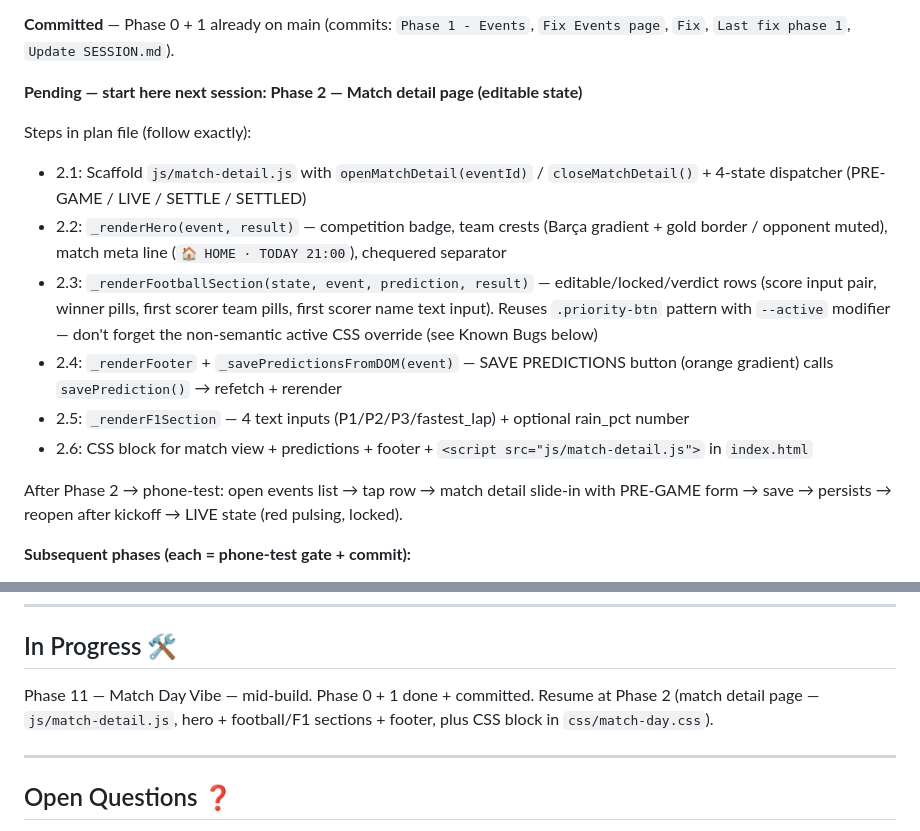
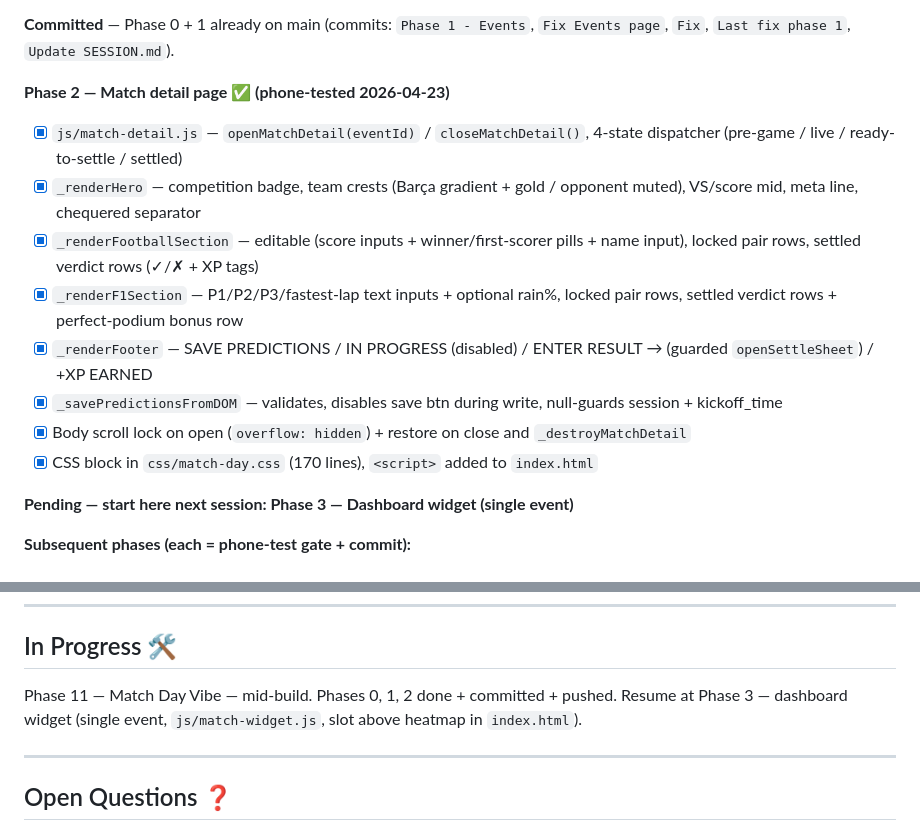
Before and after one commit to Dany0421/ProgressOS, a Markdown page: SESSION.md, 2 parts joined by grey strips. Drawn GitHub-style.

Commit message:
Update SESSION.md — Phase 2 done, resume at Phase 3
Co-Authored-By: Claude Sonnet 4.6 <noreply@anthropic.com>

```diff
--- a/SESSION.md
+++ b/SESSION.md
@@ -152,17 +152,17 @@
 
 **Committed** — Phase 0 + 1 already on main (commits: `Phase 1 - Events`, `Fix Events page`, `Fix`, `Last fix phase 1`, `Update SESSION.md`).
 
-**Pending — start here next session: Phase 2 — Match detail page (editable state)**
+**Phase 2 — Match detail page ✅ (phone-tested 2026-04-23)**
+- [x] `js/match-detail.js` — `openMatchDetail(eventId)` / `closeMatchDetail()`, 4-state dispatcher (pre-game / live / ready-to-settle / settled)
+- [x] `_renderHero` — competition badge, team crests (Barça gradient + gold / opponent muted), VS/score mid, meta line, chequered separator
+- [x] `_renderFootballSection` — editable (score inputs + winner/first-scorer pills + name input), locked pair rows, settled verdict rows (✓/✗ + XP tags)
+- [x] `_renderF1Section` — P1/P2/P3/fastest-lap text inputs + optional rain%, locked pair rows, settled verdict rows + perfect-podium bonus row
+- [x] `_renderFooter` — SAVE PREDICTIONS / IN PROGRESS (disabled) / ENTER RESULT → (guarded `openSettleSheet`) / +XP EARNED
+- [x] `_savePredictionsFromDOM` — validates, disables save btn during write, null-guards session + kickoff_time
+- [x] Body scroll lock on open (`overflow: hidden`) + restore on close and `_destroyMatchDetail`
+- [x] CSS block in `css/match-day.css` (170 lines), `<script>` added to `index.html`
 
-Steps in plan file (follow exactly):
-- 2.1: Scaffold `js/match-detail.js` with `openMatchDetail(eventId)` / `closeMatchDetail()` + 4-state dispatcher (PRE-GAME / LIVE / SETTLE / SETTLED)
-- 2.2: `_renderHero(event, result)` — competition badge, team crests (Barça gradient + gold border / opponent muted), match meta line (`🏠 HOME · TODAY 21:00`), chequered separator
-- 2.3: `_renderFootballSection(state, event, prediction, result)` — editable/locked/verdict rows (score input pair, winner pills, first scorer team pills, first scorer name text input). Reuses `.priority-btn` pattern with `--active` modifier — don't forget the non-semantic active CSS override (see Known Bugs below)
-- 2.4: `_renderFooter` + `_savePredictionsFromDOM(event)` — SAVE PREDICTIONS button (orange gradient) calls `savePrediction()` → refetch + rerender
-- 2.5: `_renderF1Section` — 4 text inputs (P1/P2/P3/fastest_lap) + optional rain_pct number
-- 2.6: CSS block for match view + predictions + footer + `<script src="js/match-detail.js">` in `index.html`
-
-After Phase 2 → phone-test: open events list → tap row → match detail slide-in with PRE-GAME form → save → persists → reopen after kickoff → LIVE state (red pulsing, locked).
+**Pending — start here next session: Phase 3 — Dashboard widget (single event)**
 
 **Subsequent phases (each = phone-test gate + commit):**
 - Phase 3: dashboard widget (single event, no carousel yet)
@@ -178,7 +178,7 @@ After Phase 2 → phone-test: open events list → tap row → match detail slid
 
 ## In Progress 🛠
 
-Phase 11 — Match Day Vibe — mid-build. Phase 0 + 1 done + committed. Resume at Phase 2 (match detail page — `js/match-detail.js`, hero + football/F1 sections + footer, plus CSS block in `css/match-day.css`).
+Phase 11 — Match Day Vibe — mid-build. Phases 0, 1, 2 done + committed + pushed. Resume at Phase 3 — dashboard widget (single event, `js/match-widget.js`, slot above heatmap in `index.html`).
 
 ---
 
```
Also changed, not shown: other parts of SESSION.md (+1 -1 lines).
